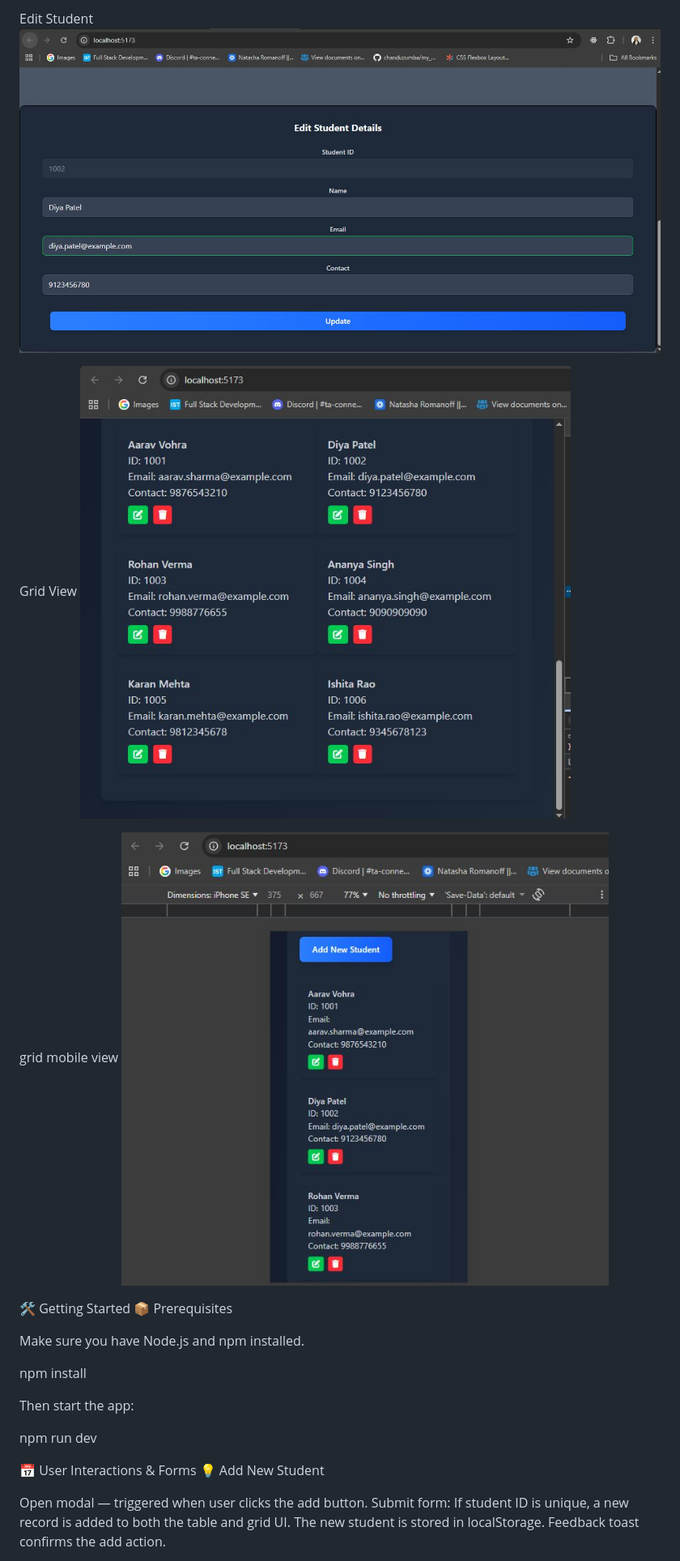
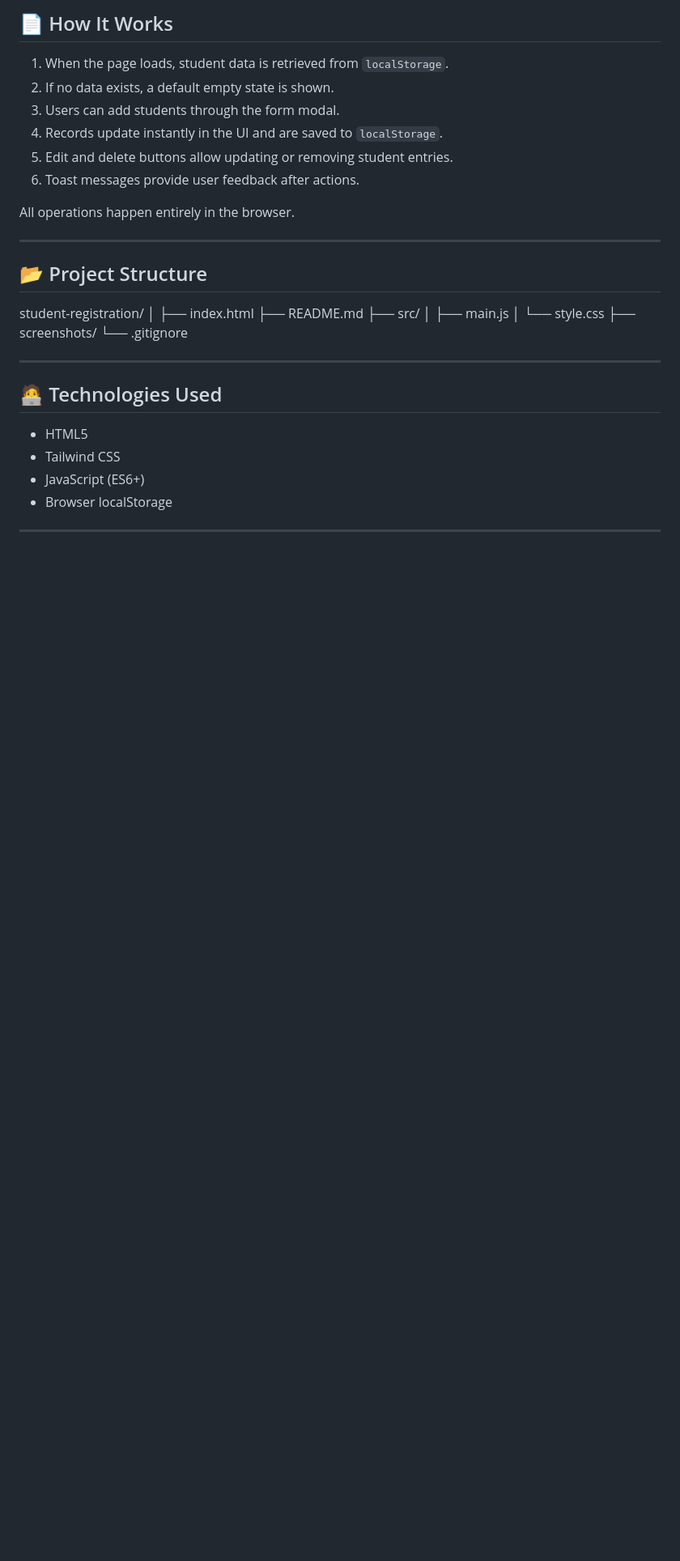
Before and after one commit to chanduzumba/student-registration, a Markdown page: README.md, the part around one of its changes. Shown at 81% size. GitHub-like rendering; blank space fills up the shorter version.

```diff
--- a/README.md
+++ b/README.md
@@ -60,30 +53,30 @@ Add New Student Modal
 
-Edit Student
-![edit student](screenshots/EditStudent.JPG)
+## 📄 How It Works
 
-Grid View
-![grid view](screenshots/gridView.JPG)
+1.  When the page loads, student data is retrieved from `localStorage`.
+2.  If no data exists, a default empty state is shown.
+3.  Users can add students through the form modal.
+4.  Records update instantly in the UI and are saved to `localStorage`.
+5.  Edit and delete buttons allow updating or removing student entries.
+6.  Toast messages provide user feedback after actions.
 
-grid mobile view
-![grid mobile view](screenshots/gridMobileView.JPG)
+All operations happen entirely in the browser.
 
-🛠️ Getting Started
-📦 Prerequisites
+------------------------------------------------------------------------
 
-Make sure you have Node.js and npm installed.
+## 📂 Project Structure
 
-npm install
+student-registration/ │ ├── index.html ├── README.md ├── src/ │ ├──
+main.js │ └── style.css ├── screenshots/ └── .gitignore
 
-Then start the app:
+------------------------------------------------------------------------
 
-npm run dev
+## 🧑‍💻 Technologies Used
 
-📅 User Interactions & Forms
-💡 Add New Student
+-   HTML5
+-   Tailwind CSS
+-   JavaScript (ES6+)
+-   Browser localStorage
 
-Open modal — triggered when user clicks the add button.
-Submit form:
-If student ID is unique, a new record is added to both the table and grid UI.
-The new student is stored in localStorage.
-Feedback toast confirms the add action.
+------------------------------------------------------------------------
 
```
Also changed, not shown: other parts of README.md (+50 -68 lines).
